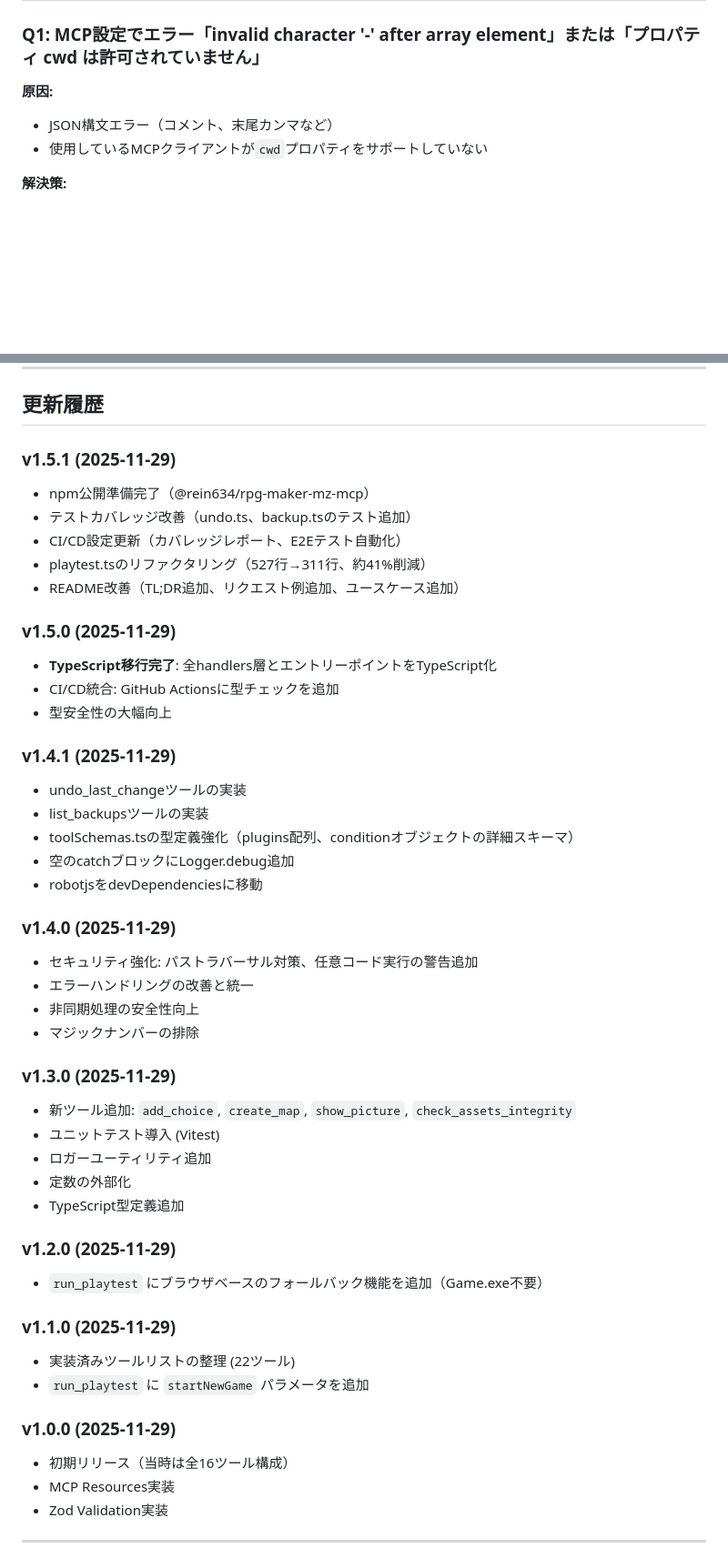
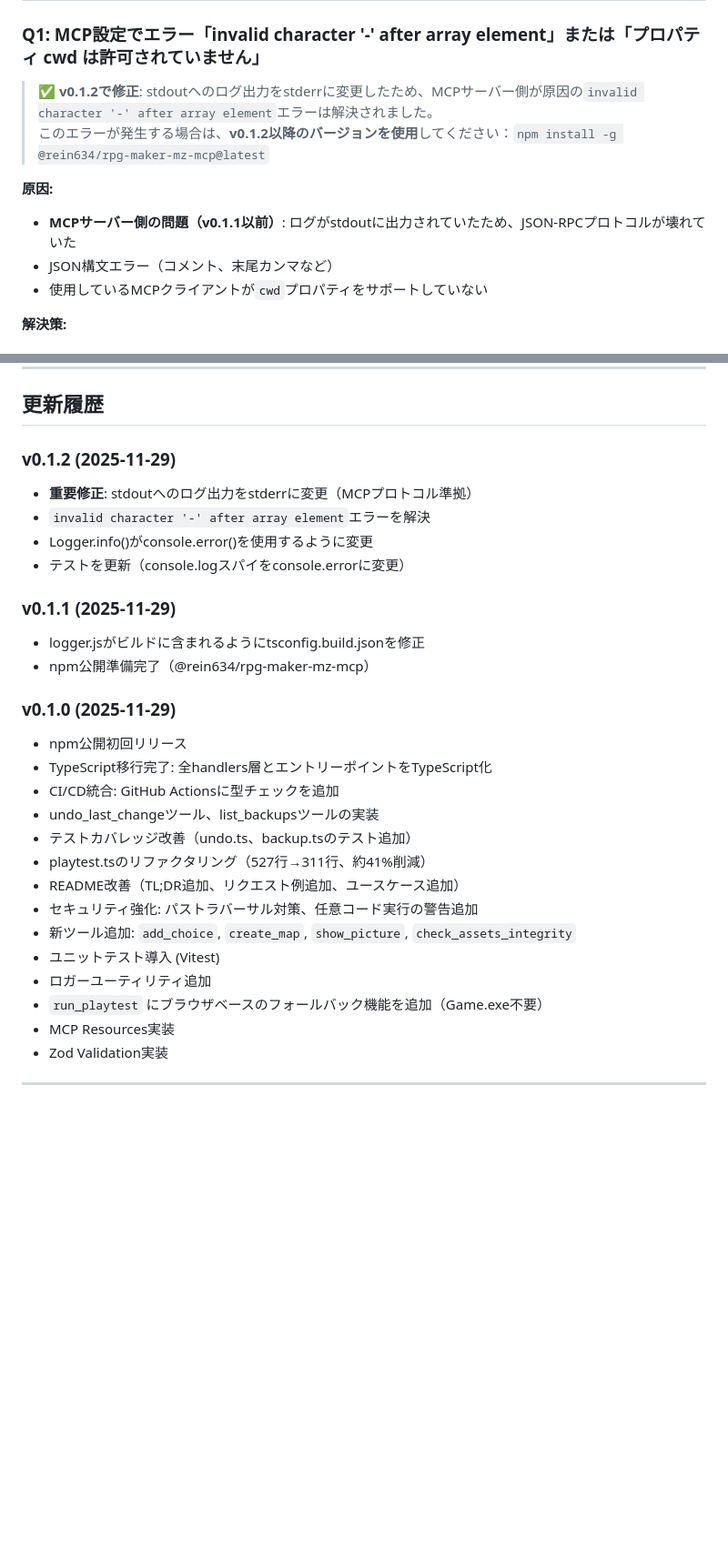
Before and after one commit to rein1225/RPGMakerMZ_MCP, a Markdown page: README.md, 2 parts joined by grey strips. Shown: that part at 91% size. Drawn GitHub-style; blank space fills up the shorter version.

Commit message:
docs: README更新 - v0.1.2の変更履歴追加、トラブルシューティング更新

```diff
--- a/README.md
+++ b/README.md
@@ -497,7 +497,12 @@ search_events({ projectPath: "c:/path/to/project", query: "ポーション" });
 ## トラブルシューティング
 
 ### Q1: MCP設定でエラー「invalid character '-' after array element」または「プロパティ cwd は許可されていません」
+
+> ✅ **v0.1.2で修正**: stdoutへのログ出力をstderrに変更したため、MCPサーバー側が原因の`invalid character '-' after array element`エラーは解決されました。
+> このエラーが発生する場合は、**v0.1.2以降のバージョンを使用**してください：`npm install -g @rein634/rpg-maker-mz-mcp@latest`
+
 **原因:**
+- **MCPサーバー側の問題（v0.1.1以前）**: ログがstdoutに出力されていたため、JSON-RPCプロトコルが壊れていた
 - JSON構文エラー（コメント、末尾カンマなど）
 - 使用しているMCPクライアントが`cwd`プロパティをサポートしていない
 
@@ -793,47 +798,29 @@ MIT License
 
 ## 更新履歴
 
-### v1.5.1 (2025-11-29)
+### v0.1.2 (2025-11-29)
+- **重要修正**: stdoutへのログ出力をstderrに変更（MCPプロトコル準拠）
+- `invalid character '-' after array element`エラーを解決
+- Logger.info()がconsole.error()を使用するように変更
+- テストを更新（console.logスパイをconsole.errorに変更）
+
+### v0.1.1 (2025-11-29)
+- logger.jsがビルドに含まれるようにtsconfig.build.jsonを修正
 - npm公開準備完了（@rein634/rpg-maker-mz-mcp）
+
+### v0.1.0 (2025-11-29)
+- npm公開初回リリース
+- TypeScript移行完了: 全handlers層とエントリーポイントをTypeScript化
+- CI/CD統合: GitHub Actionsに型チェックを追加
+- undo_last_changeツール、list_backupsツールの実装
 - テストカバレッジ改善（undo.ts、backup.tsのテスト追加）
-- CI/CD設定更新（カバレッジレポート、E2Eテスト自動化）
 - playtest.tsのリファクタリング（527行→311行、約41%削減）
 - README改善（TL;DR追加、リクエスト例追加、ユースケース追加）
-
-### v1.5.0 (2025-11-29)
-- **TypeScript移行完了**: 全handlers層とエントリーポイントをTypeScript化
-- CI/CD統合: GitHub Actionsに型チェックを追加
-- 型安全性の大幅向上
-
-### v1.4.1 (2025-11-29)
-- undo_last_changeツールの実装
-- list_backupsツールの実装
-- toolSchemas.tsの型定義強化（plugins配列、conditionオブジェクトの詳細スキーマ）
-- 空のcatchブロックにLogger.debug追加
-- robotjsをdevDependenciesに移動
-
-### v1.4.0 (2025-11-29)
 - セキュリティ強化: パストラバーサル対策、任意コード実行の警告追加
-- エラーハンドリングの改善と統一
-- 非同期処理の安全性向上
-- マジックナンバーの排除
-
-### v1.3.0 (2025-11-29)
 - 新ツール追加: `add_choice`, `create_map`, `show_picture`, `check_assets_integrity`
 - ユニットテスト導入 (Vitest)
 - ロガーユーティリティ追加
-- 定数の外部化
-- TypeScript型定義追加
-
-### v1.2.0 (2025-11-29)
 - `run_playtest` にブラウザベースのフォールバック機能を追加（Game.exe不要）
-
-### v1.1.0 (2025-11-29)
-- 実装済みツールリストの整理 (22ツール)
-- `run_playtest` に `startNewGame` パラメータを追加
-
-### v1.0.0 (2025-11-29)
-- 初期リリース（当時は全16ツール構成）
 - MCP Resources実装
 - Zod Validation実装
 
```
